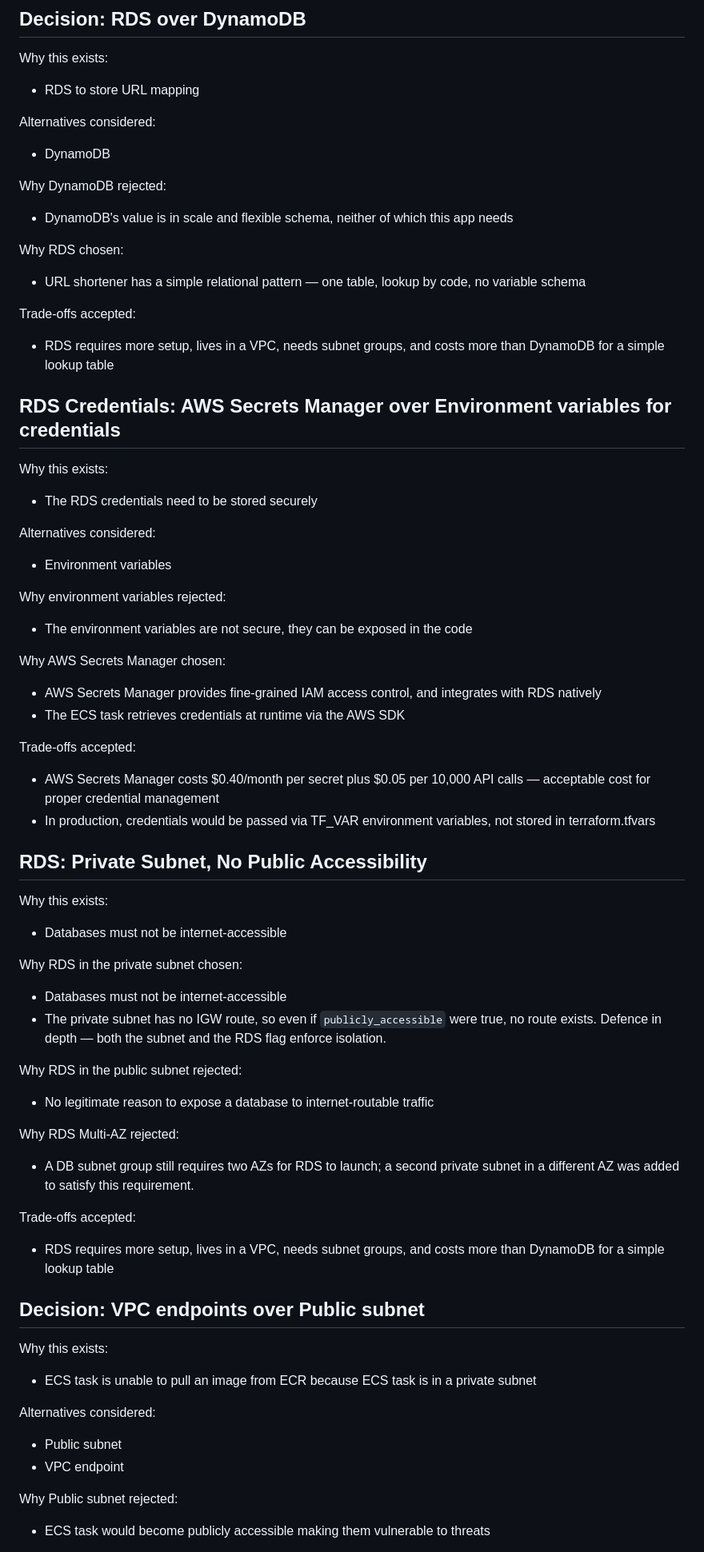
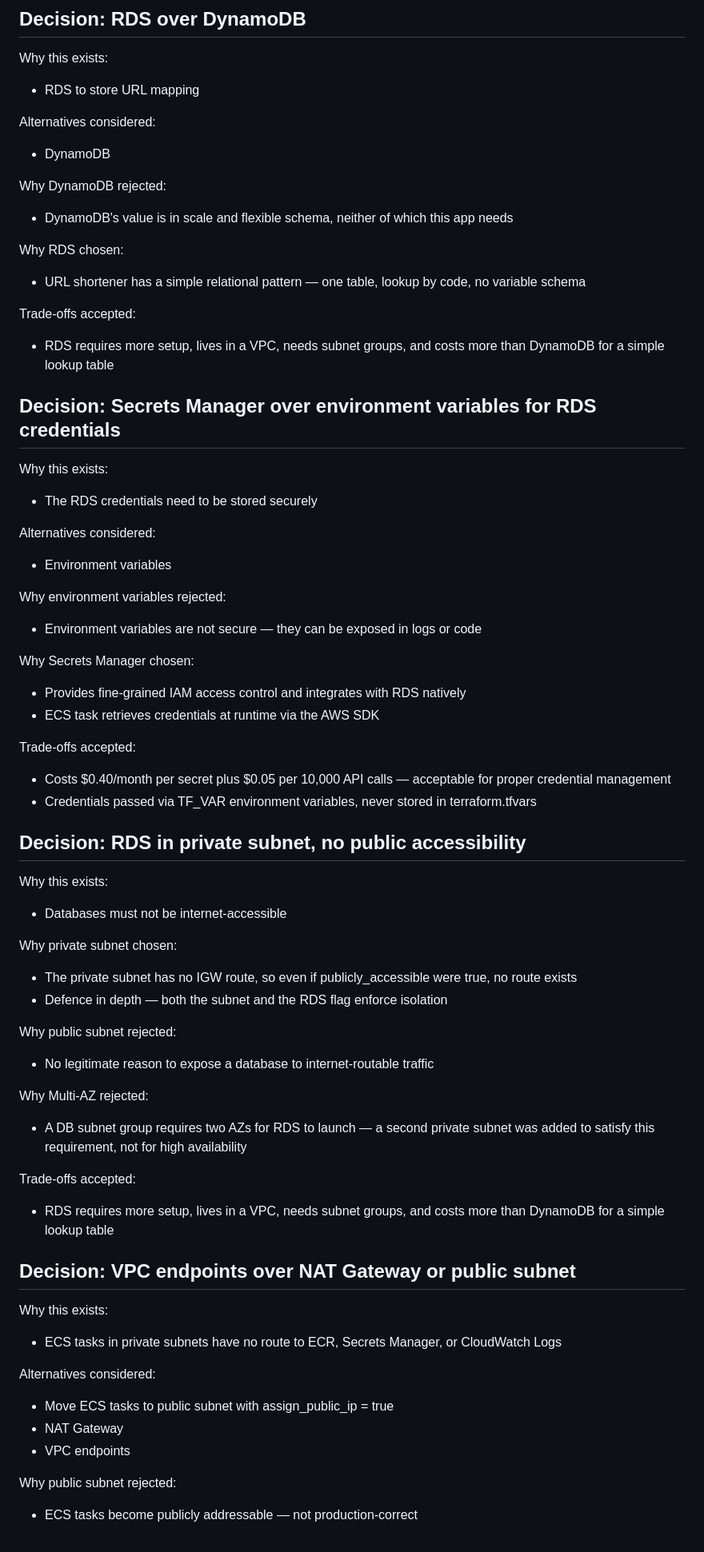
Before and after one commit to horvrobert/url-shortener, a Markdown page: decisions.md, the part around one of its changes. Shown at 80% size. Drawn GitHub-style.

Commit message:
docs: correct VPC endpoints vs NAT Gateway tradeoff analysis

```diff
--- a/decisions.md
+++ b/decisions.md
@@ -83,78 +70,67 @@ Why this exists:
 - RDS to store URL mapping
 
 Alternatives considered:
-
 - DynamoDB
 
 Why DynamoDB rejected:
-
 - DynamoDB's value is in scale and flexible schema, neither of which this app needs
 
 Why RDS chosen:
-
 - URL shortener has a simple relational pattern — one table, lookup by code, no variable schema
 
 Trade-offs accepted:
-
 - RDS requires more setup, lives in a VPC, needs subnet groups, and costs more than DynamoDB for a simple lookup table
 
-## RDS Credentials: AWS Secrets Manager over Environment variables for credentials
+
+## Decision: Secrets Manager over environment variables for RDS credentials
 
 Why this exists:
-
 - The RDS credentials need to be stored securely
 
 Alternatives considered:
-
 - Environment variables
 
 Why environment variables rejected:
+- Environment variables are not secure — they can be exposed in logs or code
 
-- The environment variables are not secure, they can be exposed in the code
-
-Why AWS Secrets Manager chosen:
-
-- AWS Secrets Manager provides fine-grained IAM access control, and integrates with RDS natively
-- The ECS task retrieves credentials at runtime via the AWS SDK
+Why Secrets Manager chosen:
+- Provides fine-grained IAM access control and integrates with RDS natively
+- ECS task retrieves credentials at runtime via the AWS SDK
 
 Trade-offs accepted:
+- Costs $0.40/month per secret plus $0.05 per 10,000 API calls — acceptable for proper credential management
+- Credentials passed via TF_VAR environment variables, never stored in terraform.tfvars
 
-- AWS Secrets Manager costs $0.40/month per secret plus $0.05 per 10,000 API calls — acceptable cost for proper credential management
-- In production, credentials would be passed via TF_VAR environment variables, not stored in terraform.tfvars
 
-## RDS: Private Subnet, No Public Accessibility
+## Decision: RDS in private subnet, no public accessibility
 
 Why this exists:
-
 - Databases must not be internet-accessible
 
-Why RDS in the private subnet chosen:
+Why private subnet chosen:
+- The private subnet has no IGW route, so even if publicly_accessible were true, no route exists
+- Defence in depth — both the subnet and the RDS flag enforce isolation
 
-- Databases must not be internet-accessible
-- The private subnet has no IGW route, so even if `publicly_accessible` were true, no route exists. Defence in depth — both the subnet and the RDS flag enforce isolation.
-
-Why RDS in the public subnet rejected:
-
+Why public subnet rejected:
 - No legitimate reason to expose a database to internet-routable traffic
 
-Why RDS Multi-AZ rejected:
-
-- A DB subnet group still requires two AZs for RDS to launch; a second private subnet in a different AZ was added to satisfy this requirement.
+Why Multi-AZ rejected:
+- A DB subnet group requires two AZs for RDS to launch — a second private subnet was added to satisfy this requirement, not for high availability
 
 Trade-offs accepted:
-
 - RDS requires more setup, lives in a VPC, needs subnet groups, and costs more than DynamoDB for a simple lookup table
 
 
-## Decision: VPC endpoints over Public subnet
+## Decision: VPC endpoints over NAT Gateway or public subnet
 
 Why this exists:
-- ECS task is unable to pull an image from ECR because ECS task is in a private subnet
+- ECS tasks in private subnets have no route to ECR, Secrets Manager, or CloudWatch Logs
 
 Alternatives considered:
-- Public subnet
-- VPC endpoint
+- Move ECS tasks to public subnet with assign_public_ip = true
+- NAT Gateway
+- VPC endpoints
 
-Why Public subnet rejected:
-- ECS task would become publicly accessible making them vulnerable to threats
+Why public subnet rejected:
+- ECS tasks become publicly addressable — not production-correct
 
```
Also changed, not shown: other parts of decisions.md (+16 -21 lines).
